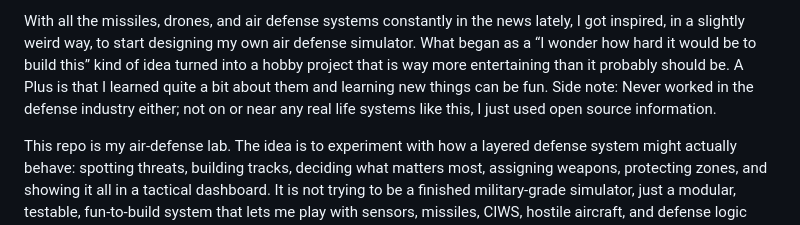
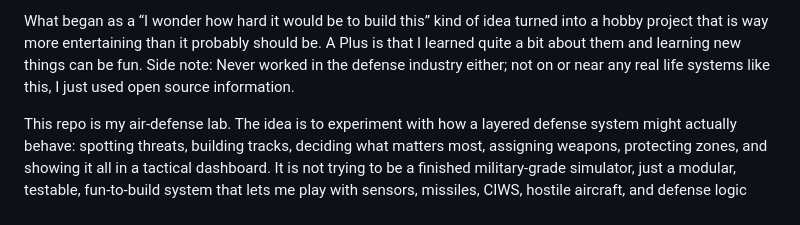
Before and after one commit to trafficinc/sam-simulator, a Markdown page: README.md, the part around the change. GitHub-like rendering.

```diff
--- a/README.md
+++ b/README.md
@@ -1,5 +1,4 @@
-  With all the missiles, drones, and air defense systems constantly in the news lately, I got inspired, in a slightly weird way, to start designing my own air defense simulator.
-  What began as a “I wonder how hard it would be to build this” kind of idea turned into a hobby project that is way more entertaining than it probably should be. A Plus is that I learned quite a bit about them and learning new things can be fun. Side note: Never worked in the defense industry either; not on or near any real life systems like this, I just used open source information.
+What began as a “I wonder how hard it would be to build this” kind of idea turned into a hobby project that is way more entertaining than it probably should be. A Plus is that I learned quite a bit about them and learning new things can be fun. Side note: Never worked in the defense industry either; not on or near any real life systems like this, I just used open source information.
 
   This repo is my air-defense lab. The idea is to experiment with how a layered defense system might actually behave: spotting threats, building tracks, deciding what
   matters most, assigning weapons, protecting zones, and showing it all in a tactical dashboard. It is not trying to be a finished military-grade simulator, just a
```
